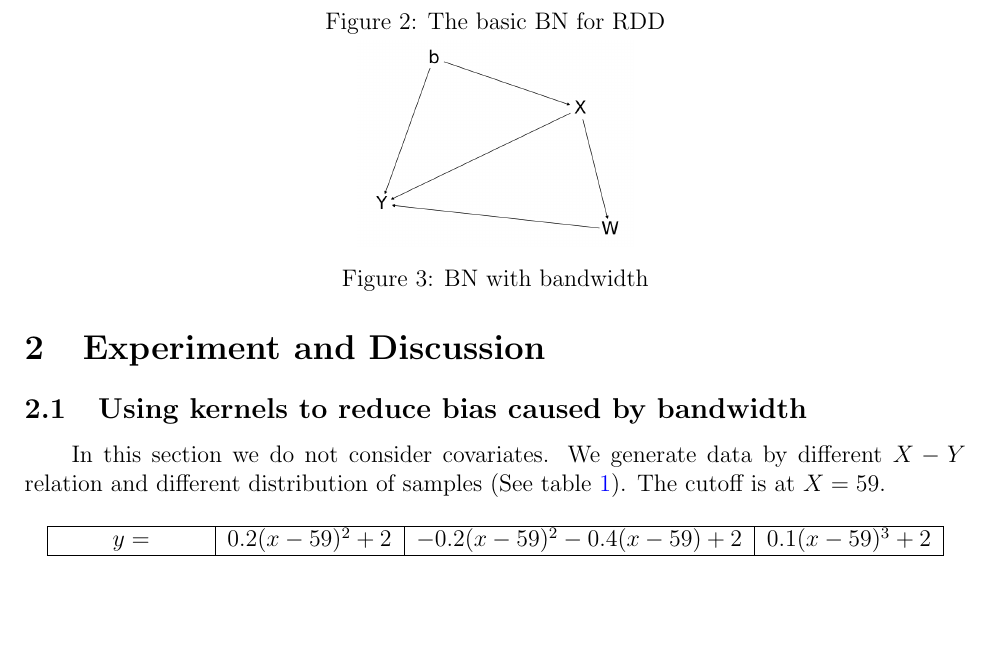
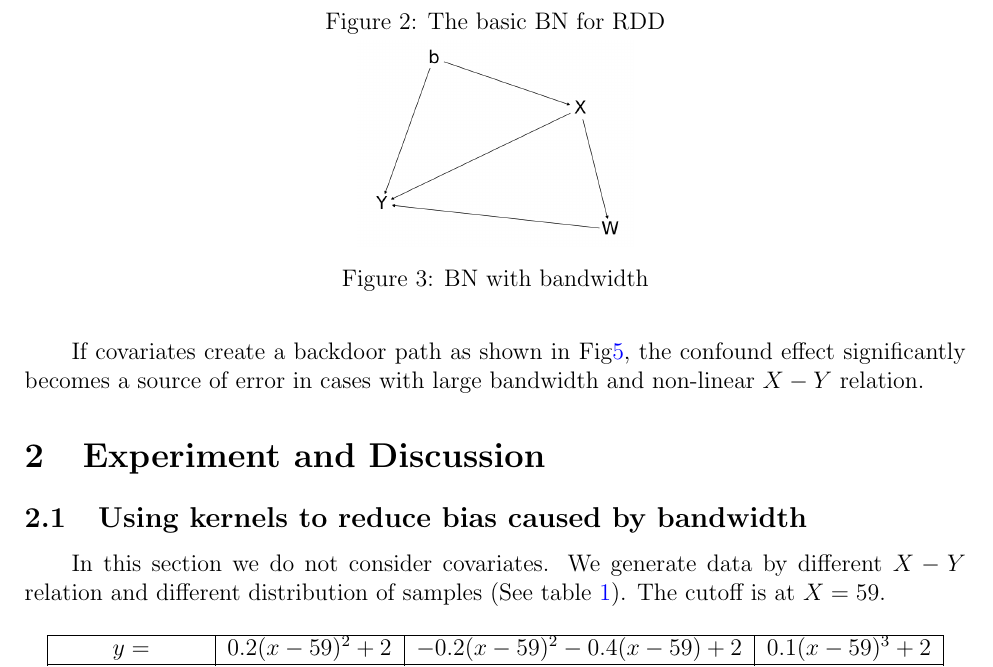
Before and after one commit to sshockwave/RDD_project, a LaTeX document (poster/document.tex): part of page 3 of 7, cut so that both start at the same text, the shorter picture padded with empty space. Compiled offline with pdfLaTeX.

Commit message:
Doc add explanation for error caused by confound effect

```diff
--- a/poster/document.tex
+++ b/poster/document.tex
@@ -134,7 +134,7 @@ Under the BN shown in Fig.\ref{fig:bn_with_bdw}, the performance of the estimato
 
 When $b\to 0$, less and less data stay within the bandwidth, so the variance in (a) becomes significant. The bias in (b) converges to $0$ under smoothness assumption on the $X-Y$ relation. The conclusion is opposite when $b\to+\infty$.
 
-%TODO: Covariate引发的问题
+If covariates create a backdoor path as shown in Fig\ref{bn_with_covar2}, the confound effect significantly becomes a source of error in cases with large bandwidth and non-linear $X-Y$ relation.
 
 \section{Experiment and Discussion}
 
```
